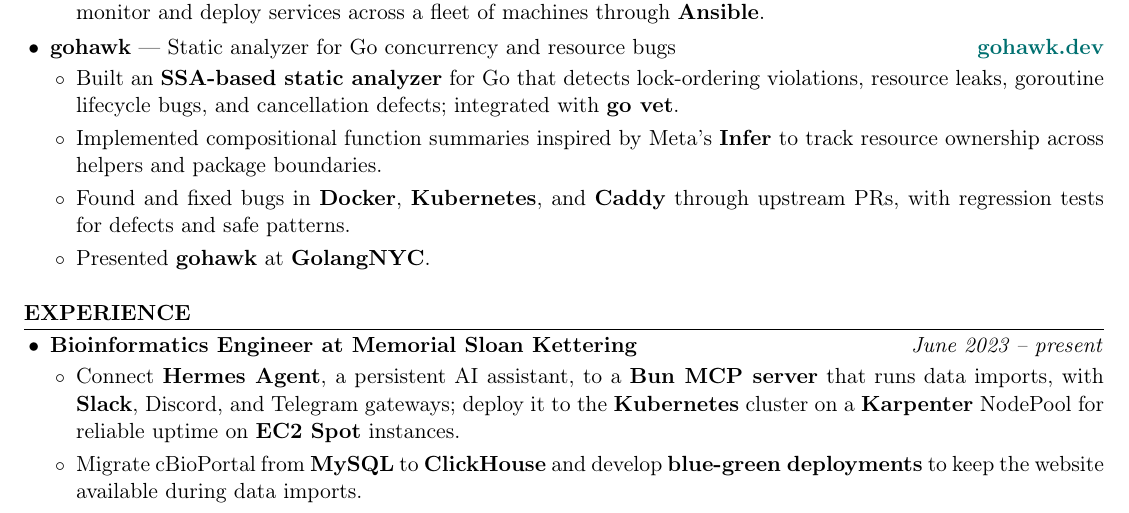
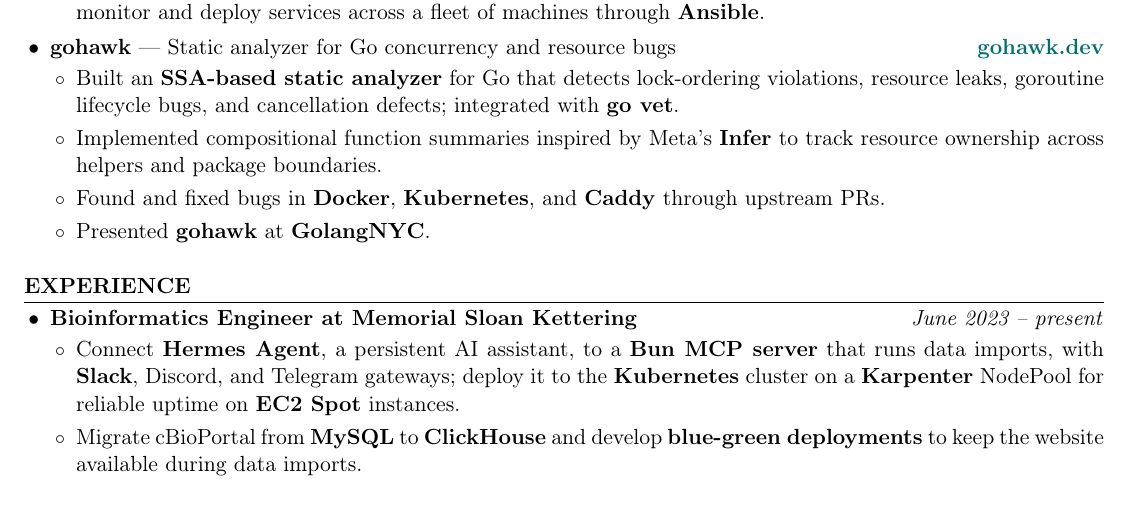
Before and after one commit to kojah/resume, a LaTeX CV (resume.tex): part of page 1 of 2, cut so that both start at the same text. Compiled offline with pdfLaTeX.

Commit message:
Shorten the gohawk upstream fixes bullet

```diff
--- a/resume.tex
+++ b/resume.tex
@@ -70,7 +70,7 @@
   \begin{itemize}
     \item Built an \textbf{SSA-based static analyzer} for Go that detects lock-ordering violations, resource leaks, goroutine lifecycle bugs, and cancellation defects; integrated with \textbf{go vet}.
     \item Implemented compositional function summaries inspired by Meta's \textbf{Infer} to track resource ownership across helpers and package boundaries.
-    \item Found and fixed bugs in \textbf{Docker}, \textbf{Kubernetes}, and \textbf{Caddy} through upstream PRs, with regression tests for defects and safe patterns.
+    \item Found and fixed bugs in \textbf{Docker}, \textbf{Kubernetes}, and \textbf{Caddy} through upstream PRs.
     \item Presented \textbf{gohawk} at \textbf{GolangNYC}.
   \end{itemize}
 \end{itemize}
```
Also changed, not shown: resume.pdf.
